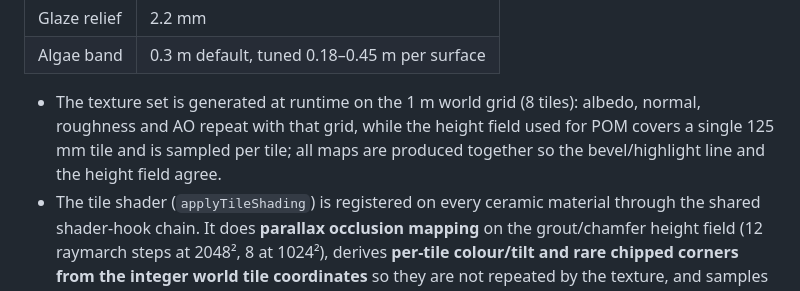
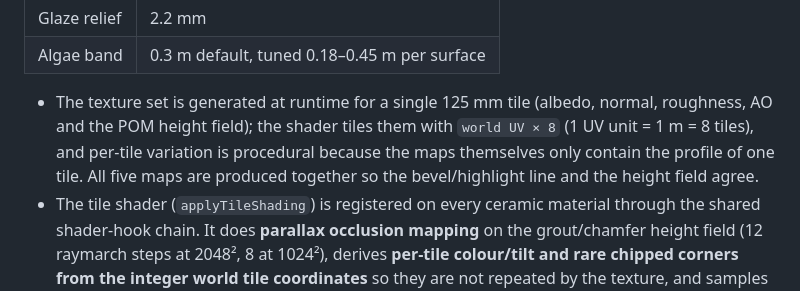
Before and after one commit to 4t145/the-pool-deepseek-v4.1-flash-1017, a Markdown page: docs/IMPLEMENTATION.md, the part around the change. GitHub-like rendering.

Commit message:
docs: correct tile texture repeat claim (one 125 mm tile, world UV x8)

```diff
--- a/docs/IMPLEMENTATION.md
+++ b/docs/IMPLEMENTATION.md
@@ -153,10 +153,12 @@ generator):
 | Glaze relief | 2.2 mm |
 | Algae band | 0.3 m default, tuned 0.18–0.45 m per surface |
 
-- The texture set is generated at runtime on the 1 m world grid (8 tiles):
-  albedo, normal, roughness and AO repeat with that grid, while the height field
-  used for POM covers a single 125 mm tile and is sampled per tile; all maps are
-  produced together so the bevel/highlight line and the height field agree.
+- The texture set is generated at runtime for a single 125 mm tile (albedo,
+  normal, roughness, AO and the POM height field); the shader tiles them with
+  `world UV × 8` (1 UV unit = 1 m = 8 tiles), and per-tile variation is
+  procedural because the maps themselves only contain the profile of one tile.
+  All five maps are produced together so the bevel/highlight line and the height
+  field agree.
 - The tile shader (`applyTileShading`) is registered on every ceramic material
   through the shared shader-hook chain. It does **parallax occlusion mapping**
   on the grout/chamfer height field (12 raymarch steps at 2048², 8 at 1024²),
```
